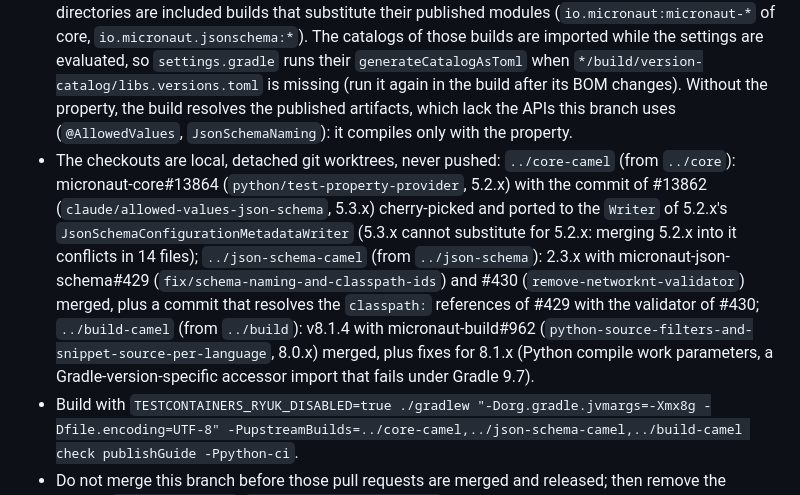
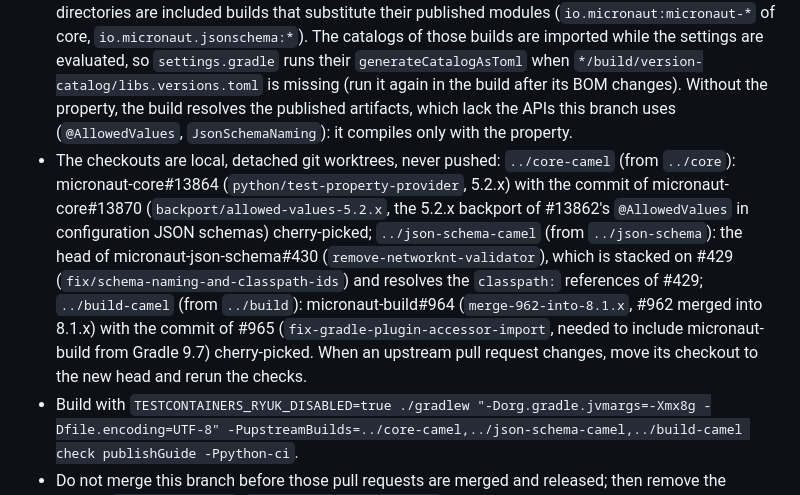
Before and after one commit to micronaut-projects/micronaut-camel, a Markdown page: AGENTS.md, the part around the change. Drawn GitHub-style.

Commit message:
Build against the updated upstream pull requests
The core checkout carries the 5.2.x backport of @AllowedValues (micronaut-core#13870),
json-schema the reconciled stack of #429 and #430, and micronaut-build the merge of #962
into 8.1.x (#964) with the Gradle 9.7 include fix (#965).

```diff
--- a/AGENTS.md
+++ b/AGENTS.md
@@ -52,7 +52,7 @@ Micronaut Camel integrates Apache Camel 4 with Micronaut 5. It was created from
 ## Upstream builds (branch `phase-5/upstream-fixes`)
 
 - This branch builds against unmerged upstream pull requests, as Gradle composite builds: `-PupstreamBuilds=../core-camel,../json-schema-camel,../build-camel` (directories relative to the repository root). `settings.gradle` includes a checkout of micronaut-build (one with a `micronaut-gradle-plugins` directory) in `pluginManagement`, for the shared settings plugin and the convention plugins, and `buildSrc/settings.gradle` includes it for `micronaut-kotlin-build-plugins`; the other directories are included builds that substitute their published modules (`io.micronaut:micronaut-*` of core, `io.micronaut.jsonschema:*`). The catalogs of those builds are imported while the settings are evaluated, so `settings.gradle` runs their `generateCatalogAsToml` when `*/build/version-catalog/libs.versions.toml` is missing (run it again in the build after its BOM changes). Without the property, the build resolves the published artifacts, which lack the APIs this branch uses (`@AllowedValues`, `JsonSchemaNaming`): it compiles only with the property.
-- The checkouts are local, detached git worktrees, never pushed: `../core-camel` (from `../core`): micronaut-core#13864 (`python/test-property-provider`, 5.2.x) with the commit of #13862 (`claude/allowed-values-json-schema`, 5.3.x) cherry-picked and ported to the `Writer` of 5.2.x's `JsonSchemaConfigurationMetadataWriter` (5.3.x cannot substitute for 5.2.x: merging 5.2.x into it conflicts in 14 files); `../json-schema-camel` (from `../json-schema`): 2.3.x with micronaut-json-schema#429 (`fix/schema-naming-and-classpath-ids`) and #430 (`remove-networknt-validator`) merged, plus a commit that resolves the `classpath:` references of #429 with the validator of #430; `../build-camel` (from `../build`): v8.1.4 with micronaut-build#962 (`python-source-filters-and-snippet-source-per-language`, 8.0.x) merged, plus fixes for 8.1.x (Python compile work parameters, a Gradle-version-specific accessor import that fails under Gradle 9.7).
+- The checkouts are local, detached git worktrees, never pushed: `../core-camel` (from `../core`): micronaut-core#13864 (`python/test-property-provider`, 5.2.x) with the commit of micronaut-core#13870 (`backport/allowed-values-5.2.x`, the 5.2.x backport of #13862's `@AllowedValues` in configuration JSON schemas) cherry-picked; `../json-schema-camel` (from `../json-schema`): the head of micronaut-json-schema#430 (`remove-networknt-validator`), which is stacked on #429 (`fix/schema-naming-and-classpath-ids`) and resolves the `classpath:` references of #429; `../build-camel` (from `../build`): micronaut-build#964 (`merge-962-into-8.1.x`, #962 merged into 8.1.x) with the commit of #965 (`fix-gradle-plugin-accessor-import`, needed to include micronaut-build from Gradle 9.7) cherry-picked. When an upstream pull request changes, move its checkout to the new head and rerun the checks.
 - Build with `TESTCONTAINERS_RYUK_DISABLED=true ./gradlew "-Dorg.gradle.jvmargs=-Xmx8g -Dfile.encoding=UTF-8" -PupstreamBuilds=../core-camel,../json-schema-camel,../build-camel check publishGuide -Ppython-ci`.
 - Do not merge this branch before those pull requests are merged and released; then remove the switch (`settings.gradle`, `buildSrc/settings.gradle`, this section) and bump Micronaut core (to the release with `@AllowedValues`, 5.3), Micronaut JSON Schema and micronaut-build.
 
```
